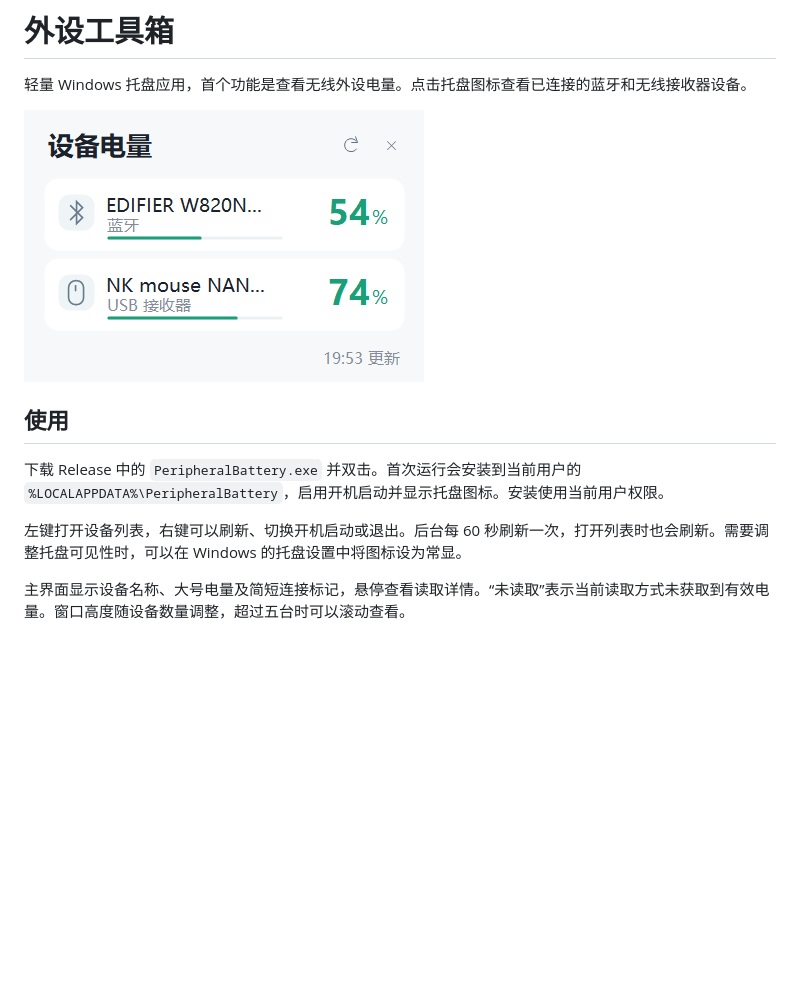
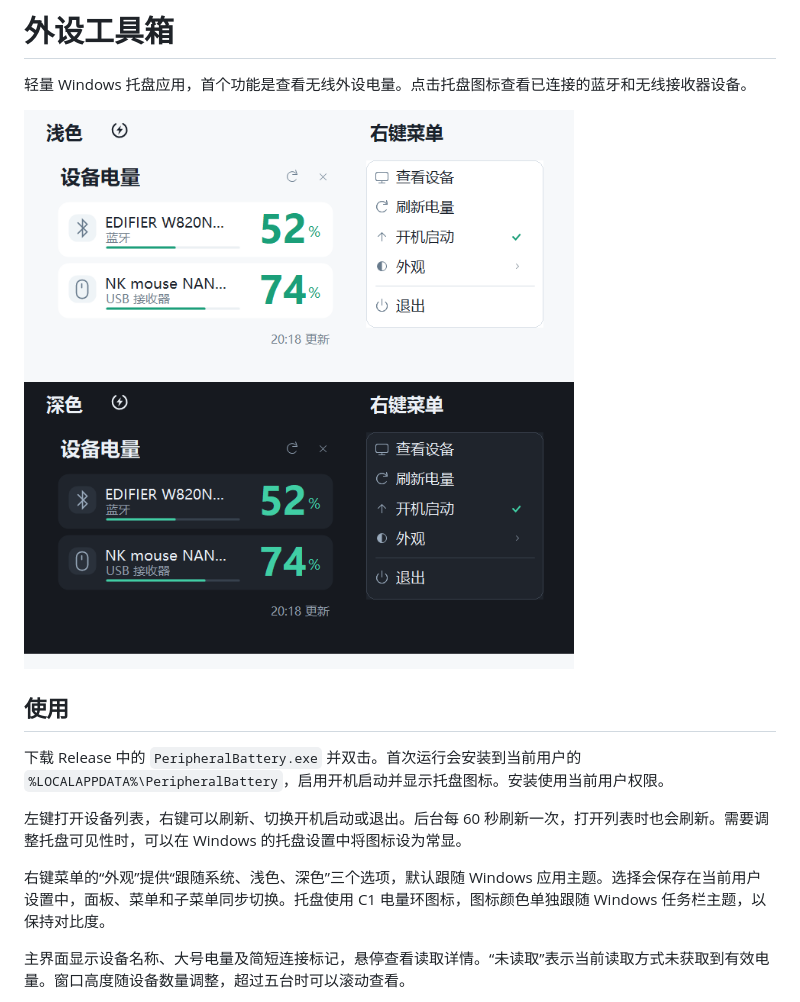
Before and after one commit to LnGXi/peripheral-toolbox, a Markdown page: README.md, the part around the change. GitHub-like rendering; pictures changed too: screenshot.png; blank space fills up the shorter version.

```diff
--- a/README.md
+++ b/README.md
@@ -9,6 +9,8 @@
 下载 Release 中的 `PeripheralBattery.exe` 并双击。首次运行会安装到当前用户的 `%LOCALAPPDATA%\PeripheralBattery`，启用开机启动并显示托盘图标。安装使用当前用户权限。
 
 左键打开设备列表，右键可以刷新、切换开机启动或退出。后台每 60 秒刷新一次，打开列表时也会刷新。需要调整托盘可见性时，可以在 Windows 的托盘设置中将图标设为常显。
+
+右键菜单的“外观”提供“跟随系统、浅色、深色”三个选项，默认跟随 Windows 应用主题。选择会保存在当前用户设置中，面板、菜单和子菜单同步切换。托盘使用 C1 电量环图标，图标颜色单独跟随 Windows 任务栏主题，以保持对比度。
 
 主界面显示设备名称、大号电量及简短连接标记，悬停查看读取详情。“未读取”表示当前读取方式未获取到有效电量。窗口高度随设备数量调整，超过五台时可以滚动查看。
 
```
Also changed, not shown: 6 other files.
